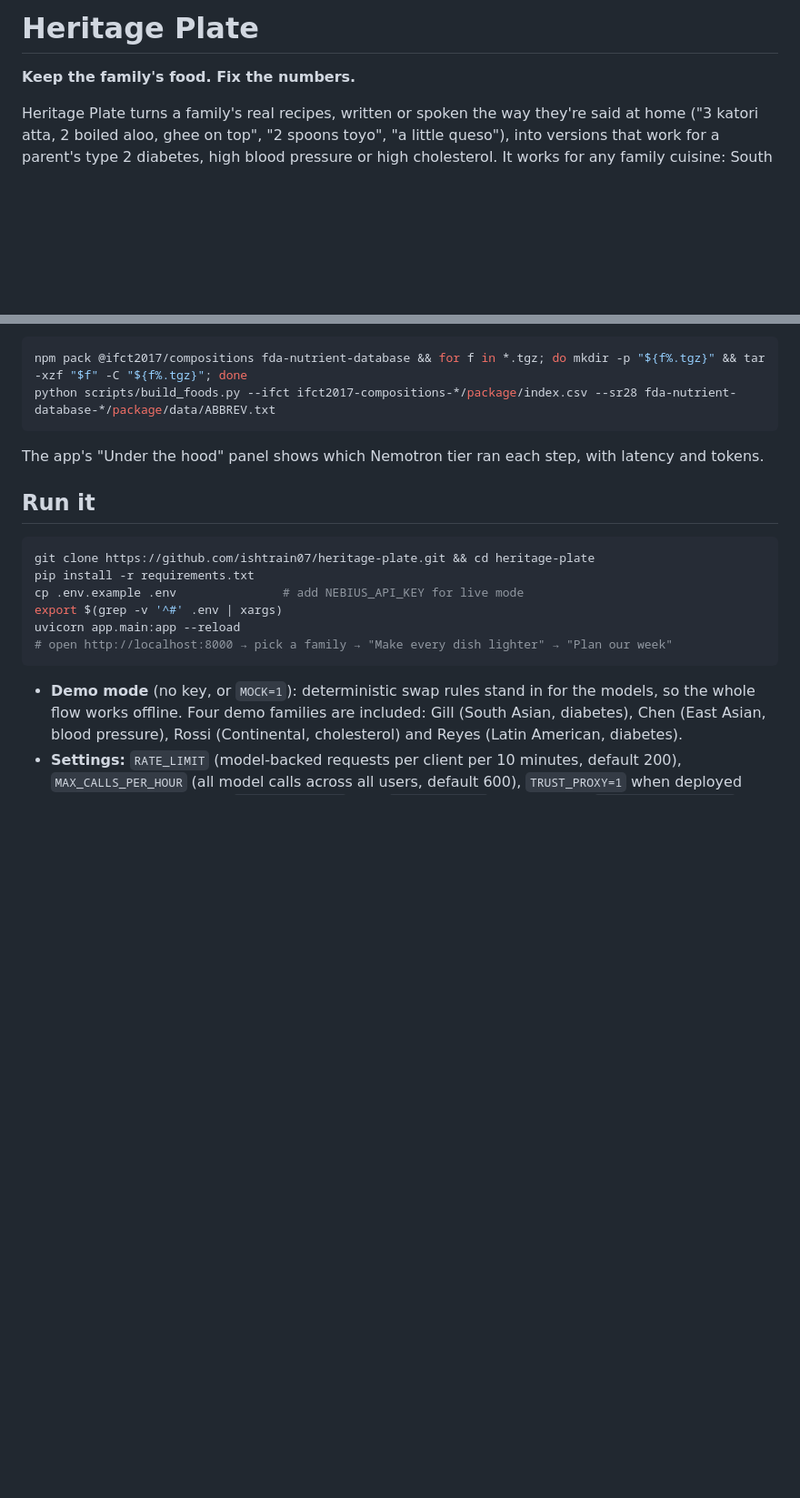
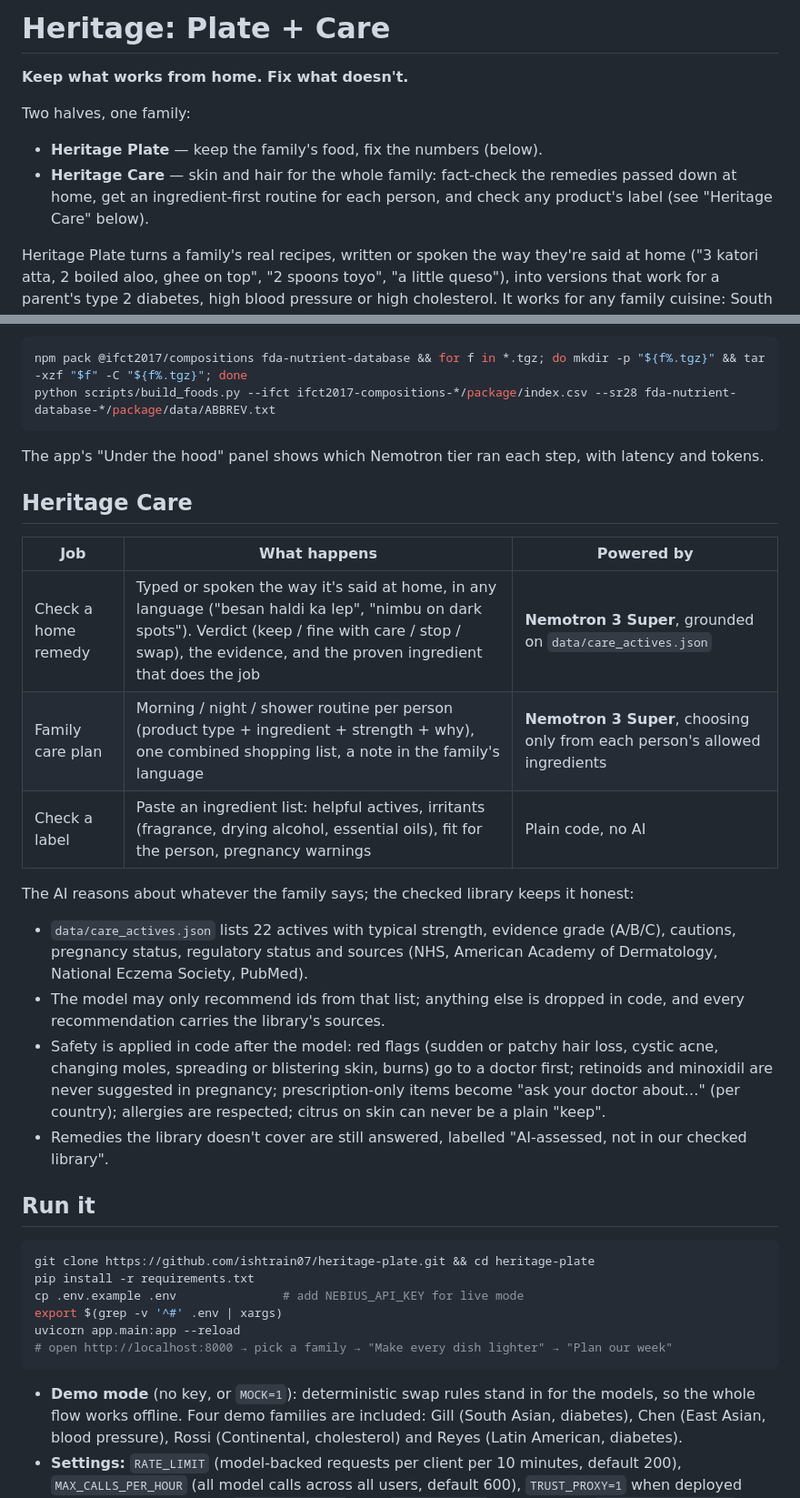
Before and after one commit to ishtrain07/heritage-plate, a Markdown page: README.md, 2 parts joined by grey strips. Shown at 91% size. GitHub-like rendering; blank space fills up the shorter version.

Commit message:
README and writeup: the Heritage line (Plate + Care)
Co-Authored-By: Claude Opus 5.5 <noreply@anthropic.com>
Claude-Session: https://claude.ai/code/session_014jQBxq1ocyTSAuts19U2YA

````diff
--- a/README.md
+++ b/README.md
@@ -1,6 +1,11 @@
-# Heritage Plate
+# Heritage: Plate + Care
 
-**Keep the family's food. Fix the numbers.**
+**Keep what works from home. Fix what doesn't.**
+
+Two halves, one family:
+- **Heritage Plate** — keep the family's food, fix the numbers (below).
+- **Heritage Care** — skin and hair for the whole family: fact-check the remedies passed down at home, get an
+  ingredient-first routine for each person, and check any product's label (see "Heritage Care" below).
 
 Heritage Plate turns a family's real recipes, written or spoken the way they're said at home ("3 katori atta, 2 boiled aloo, ghee on top", "2 spoons toyo", "a little queso"), into versions that work for a parent's type 2 diabetes, high blood pressure or high cholesterol. It works for any family cuisine: South Asian, East and Southeast Asian, Continental European, Middle Eastern, Latin American and Caribbean. It doesn't swap the family's food for bland diet food. Then it plans the week and writes a shopping list and a note to the parent in their language.
 
@@ -34,6 +40,20 @@ python scripts/build_foods.py --ifct ifct2017-compositions-*/package/index.csv -
 ```
 
 The app's "Under the hood" panel shows which Nemotron tier ran each step, with latency and tokens.
+
+## Heritage Care
+
+| Job | What happens | Powered by |
+|---|---|---|
+| Check a home remedy | Typed or spoken the way it's said at home, in any language ("besan haldi ka lep", "nimbu on dark spots"). Verdict (keep / fine with care / stop / swap), the evidence, and the proven ingredient that does the job | **Nemotron 3 Super**, grounded on `data/care_actives.json` |
+| Family care plan | Morning / night / shower routine per person (product type + ingredient + strength + why), one combined shopping list, a note in the family's language | **Nemotron 3 Super**, choosing only from each person's allowed ingredients |
+| Check a label | Paste an ingredient list: helpful actives, irritants (fragrance, drying alcohol, essential oils), fit for the person, pregnancy warnings | Plain code, no AI |
+
+The AI reasons about whatever the family says; the checked library keeps it honest:
+- `data/care_actives.json` lists 22 actives with typical strength, evidence grade (A/B/C), cautions, pregnancy status, regulatory status and sources (NHS, American Academy of Dermatology, National Eczema Society, PubMed).
+- The model may only recommend ids from that list; anything else is dropped in code, and every recommendation carries the library's sources.
+- Safety is applied in code after the model: red flags (sudden or patchy hair loss, cystic acne, changing moles, spreading or blistering skin, burns) go to a doctor first; retinoids and minoxidil are never suggested in pregnancy; prescription-only items become "ask your doctor about…" (per country); allergies are respected; citrus on skin can never be a plain "keep".
+- Remedies the library doesn't cover are still answered, labelled "AI-assessed, not in our checked library".
 
 ## Run it
 
````
Also changed, not shown: other parts of README.md (+8 -3 lines), WRITEUP.md (+12 -0 lines).
